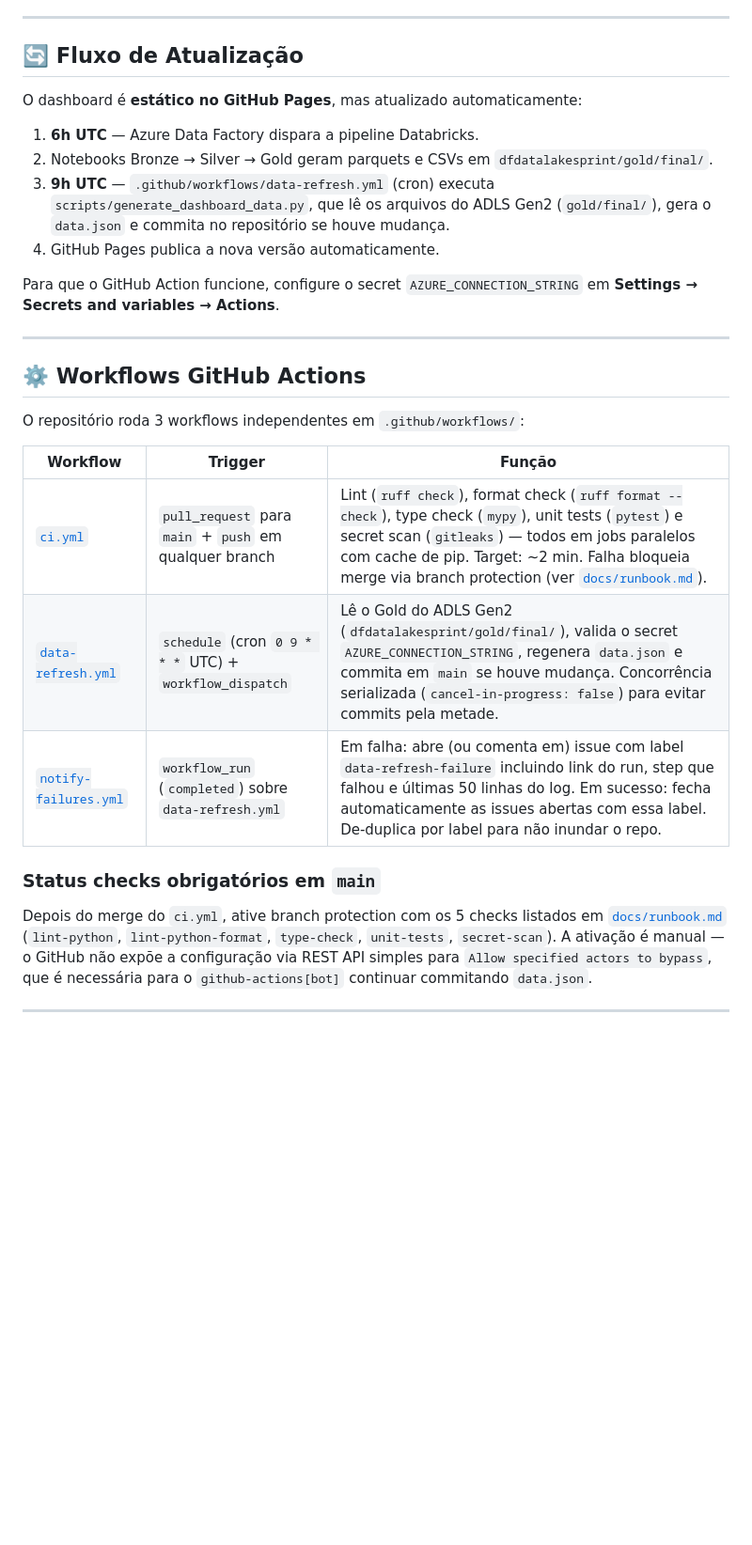
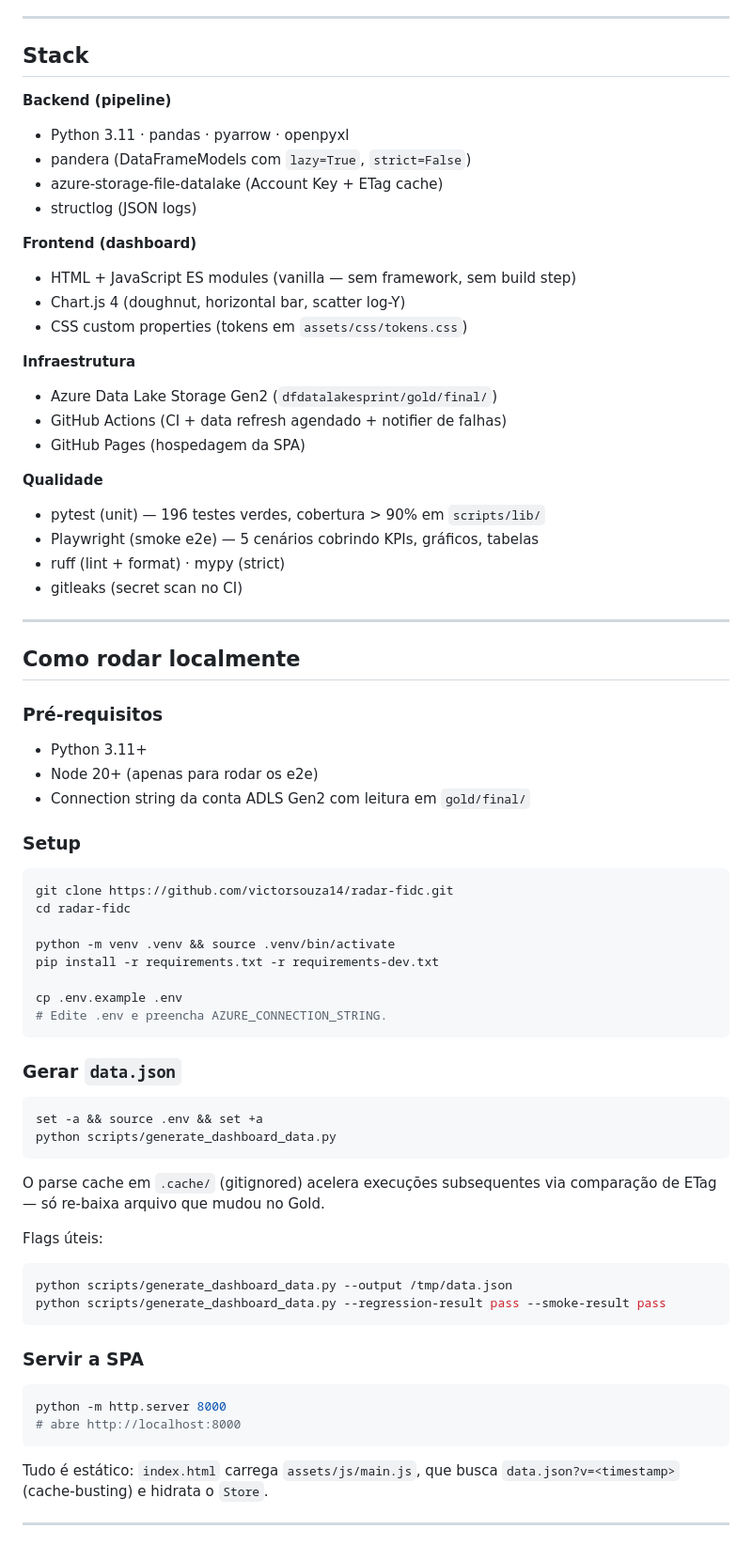
Before and after one commit to victorsouza14/radar-fidc, a Markdown page: README.md, the part around one of its changes. Shown at 94% size. Rendered like a GitHub page; blank space fills up the shorter version.

````diff
--- a/README.md
+++ b/README.md
@@ -88,40 +86,77 @@ Detalhe: [docs/arquitetura.md](docs/arquitetura.md)
 
 ---
 
-## 🔄 Fluxo de Atualização
+## Stack
 
-O dashboard é **estático no GitHub Pages**, mas atualizado automaticamente:
+**Backend (pipeline)**
+- Python 3.11 · pandas · pyarrow · openpyxl
+- pandera (DataFrameModels com `lazy=True`, `strict=False`)
+- azure-storage-file-datalake (Account Key + ETag cache)
+- structlog (JSON logs)
 
-1. **6h UTC** — Azure Data Factory dispara a pipeline Databricks.
-2. Notebooks Bronze → Silver → Gold geram parquets e CSVs em `dfdatalakesprint/gold/final/`.
-3. **9h UTC** — `.github/workflows/data-refresh.yml` (cron) executa
-   `scripts/generate_dashboard_data.py`, que lê os arquivos do ADLS Gen2 (`gold/final/`), gera o `data.json` e
-   commita no repositório se houve mudança.
-4. GitHub Pages publica a nova versão automaticamente.
+**Frontend (dashboard)**
+- HTML + JavaScript ES modules (vanilla — sem framework, sem build step)
+- Chart.js 4 (doughnut, horizontal bar, scatter log-Y)
+- CSS custom properties (tokens em `assets/css/tokens.css`)
 
-Para que o GitHub Action funcione, configure o secret `AZURE_CONNECTION_STRING` em
-**Settings → Secrets and variables → Actions**.
+**Infraestrutura**
+- Azure Data Lake Storage Gen2 (`dfdatalakesprint/gold/final/`)
+- GitHub Actions (CI + data refresh agendado + notifier de falhas)
+- GitHub Pages (hospedagem da SPA)
+
+**Qualidade**
+- pytest (unit) — 196 testes verdes, cobertura > 90% em `scripts/lib/`
+- Playwright (smoke e2e) — 5 cenários cobrindo KPIs, gráficos, tabelas
+- ruff (lint + format) · mypy (strict)
+- gitleaks (secret scan no CI)
 
 ---
 
-## ⚙️ Workflows GitHub Actions
+## Como rodar localmente
 
-O repositório roda 3 workflows independentes em `.github/workflows/`:
+### Pré-requisitos
 
-| Workflow | Trigger | Função |
-|----------|---------|--------|
-| [`ci.yml`](.github/workflows/ci.yml) | `pull_request` para `main` + `push` em qualquer branch | Lint (`ruff check`), format check (`ruff format --check`), type check (`mypy`), unit tests (`pytest`) e secret scan (`gitleaks`) — todos em jobs paralelos com cache de pip. Target: ~2 min. Falha bloqueia merge via branch protection (ver [`docs/runbook.md`](docs/runbook.md)). |
-| [`data-refresh.yml`](.github/workflows/data-refresh.yml) | `schedule` (cron `0 9 * * *` UTC) + `workflow_dispatch` | Lê o Gold do ADLS Gen2 (`dfdatalakesprint/gold/final/`), valida o secret `AZURE_CONNECTION_STRING`, regenera `data.json` e commita em `main` se houve mudança. Concorrência serializada (`cancel-in-progress: false`) para evitar commits pela metade. |
-| [`notify-failures.yml`](.github/workflows/notify-failures.yml) | `workflow_run` (`completed`) sobre `data-refresh.yml` | Em falha: abre (ou comenta em) issue com label `data-refresh-failure` incluindo link do run, step que falhou e últimas 50 linhas do log. Em sucesso: fecha automaticamente as issues abertas com essa label. De-duplica por label para não inundar o repo. |
+- Python 3.11+
+- Node 20+ (apenas para rodar os e2e)
+- Connection string da conta ADLS Gen2 com leitura em `gold/final/`
 
-### Status checks obrigatórios em `main`
+### Setup
 
-Depois do merge do `ci.yml`, ative branch protection com os 5 checks
-listados em [`docs/runbook.md`](docs/runbook.md#status-checks-obrigatórios)
-(`lint-python`, `lint-python-format`, `type-check`, `unit-tests`,
-`secret-scan`). A ativação é manual — o GitHub não expõe a configuração
-via REST API simples para `Allow specified actors to bypass`, que é
-necessária para o `github-actions[bot]` continuar commitando `data.json`.
+```bash
+git clone https://github.com/victorsouza14/radar-fidc.git
+cd radar-fidc
+
+python -m venv .venv && source .venv/bin/activate
+pip install -r requirements.txt -r requirements-dev.txt
+
+cp .env.example .env
+# Edite .env e preencha AZURE_CONNECTION_STRING.
+```
+
+### Gerar `data.json`
+
+```bash
+set -a && source .env && set +a
+python scripts/generate_dashboard_data.py
+```
+
+O parse cache em `.cache/` (gitignored) acelera execuções subsequentes via comparação de ETag — só re-baixa arquivo que mudou no Gold.
+
+Flags úteis:
+
+```bash
+python scripts/generate_dashboard_data.py --output /tmp/data.json
+python scripts/generate_dashboard_data.py --regression-result pass --smoke-result pass
+```
+
+### Servir a SPA
+
+```bash
+python -m http.server 8000
+# abre http://localhost:8000
+```
+
+Tudo é estático: `index.html` carrega `assets/js/main.js`, que busca `data.json?v=<timestamp>` (cache-busting) e hidrata o `Store`.
 
 ---
 
````
Also changed, not shown: other parts of README.md (+149 -227 lines).
